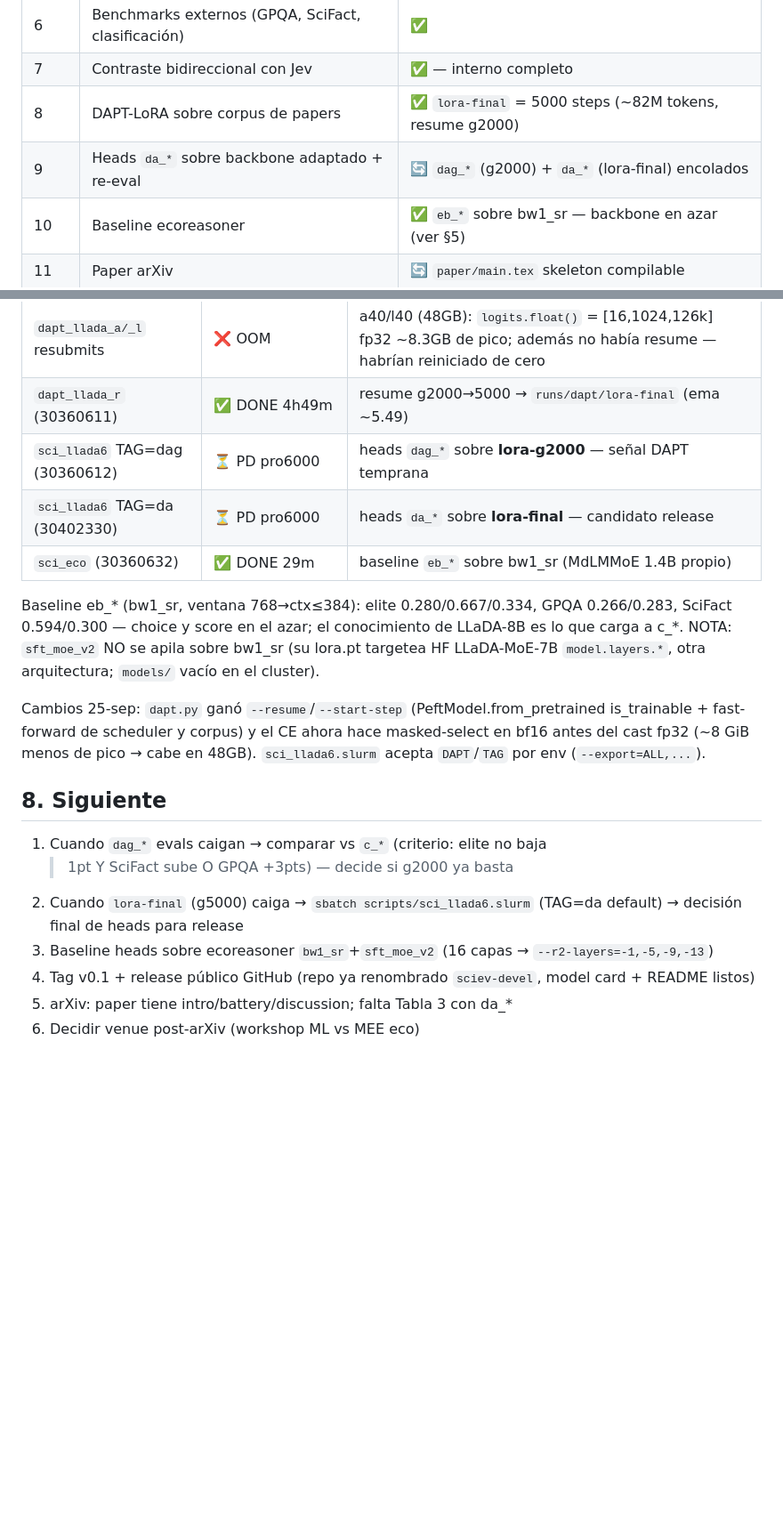
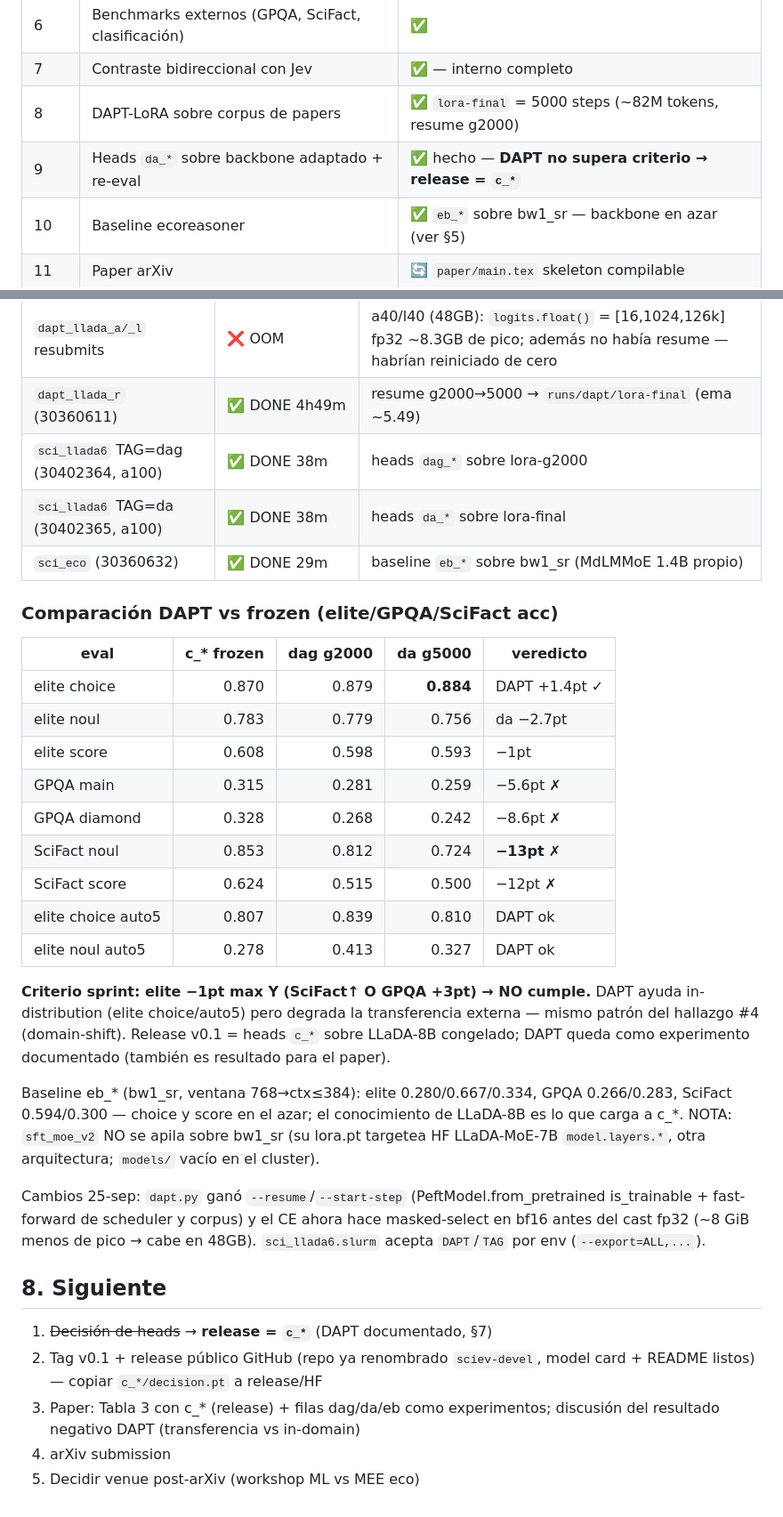
Before and after one commit to alrobles/sciev, a Markdown page: docs/PROJECT-STATUS.md, 2 parts joined by grey strips. Shown at 89% size. GitHub-like rendering; blank space fills up the shorter version.

Commit message:
results: dag/da evals — DAPT fails release criterion (SciFact -13, GPQA -6); release = c_*
Generated with [Devin](https://devin.ai)

Co-Authored-By: Devin <158243242+devin-ai-integration[bot]@users.noreply.github.com>

```diff
--- a/docs/PROJECT-STATUS.md
+++ b/docs/PROJECT-STATUS.md
@@ -52,7 +52,7 @@ LLaDA-8B-Instruct (congelado, bidireccional por construcción)
 | 6 | Benchmarks externos (GPQA, SciFact, clasificación) | ✅ |
 | 7 | Contraste bidireccional con Jev | ✅ — interno completo |
 | 8 | DAPT-LoRA sobre corpus de papers | ✅ `lora-final` = 5000 steps (~82M tokens, resume g2000) |
-| 9 | Heads `da_*` sobre backbone adaptado + re-eval | 🔄 `dag_*` (g2000) + `da_*` (lora-final) encolados |
+| 9 | Heads `da_*` sobre backbone adaptado + re-eval | ✅ hecho — **DAPT no supera criterio → release = `c_*`** |
 | 10 | Baseline ecoreasoner | ✅ `eb_*` sobre bw1_sr — backbone en azar (ver §5) |
 | 11 | Paper arXiv | 🔄 `paper/main.tex` skeleton compilable |
 
@@ -111,9 +111,29 @@ LLaDA-8B-Instruct (congelado, bidireccional por construcción)
 | `dapt_llada` (30252050) | ⏹ TIMEOUT ~3100/6000 | `runs/dapt/lora-g2000` — 6000 steps (9.5h) nunca cupieron en sixhour |
 | `dapt_llada_a/_l` resubmits | ❌ OOM | a40/l40 (48GB): `logits.float()` = [16,1024,126k] fp32 ~8.3GB de pico; además no había resume — habrían reiniciado de cero |
 | `dapt_llada_r` (30360611) | ✅ DONE 4h49m | resume g2000→5000 → `runs/dapt/lora-final` (ema ~5.49) |
-| `sci_llada6` TAG=dag (30360612) | ⏳ PD pro6000 | heads `dag_*` sobre **lora-g2000** — señal DAPT temprana |
-| `sci_llada6` TAG=da (30402330) | ⏳ PD pro6000 | heads `da_*` sobre **lora-final** — candidato release |
+| `sci_llada6` TAG=dag (30402364, a100) | ✅ DONE 38m | heads `dag_*` sobre lora-g2000 |
+| `sci_llada6` TAG=da (30402365, a100) | ✅ DONE 38m | heads `da_*` sobre lora-final |
 | `sci_eco` (30360632) | ✅ DONE 29m | baseline `eb_*` sobre bw1_sr (MdLMMoE 1.4B propio) |
+
+### Comparación DAPT vs frozen (elite/GPQA/SciFact acc)
+
+| eval | c_* frozen | dag g2000 | da g5000 | veredicto |
+|---|---:|---:|---:|---|
+| elite choice | 0.870 | 0.879 | **0.884** | DAPT +1.4pt ✓ |
+| elite noul | 0.783 | 0.779 | 0.756 | da −2.7pt |
+| elite score | 0.608 | 0.598 | 0.593 | −1pt |
+| GPQA main | 0.315 | 0.281 | 0.259 | −5.6pt ✗ |
+| GPQA diamond | 0.328 | 0.268 | 0.242 | −8.6pt ✗ |
+| SciFact noul | 0.853 | 0.812 | 0.724 | **−13pt** ✗ |
+| SciFact score | 0.624 | 0.515 | 0.500 | −12pt ✗ |
+| elite choice auto5 | 0.807 | 0.839 | 0.810 | DAPT ok |
+| elite noul auto5 | 0.278 | 0.413 | 0.327 | DAPT ok |
+
+**Criterio sprint: elite −1pt max Y (SciFact↑ O GPQA +3pt) → NO cumple.**
+DAPT ayuda in-distribution (elite choice/auto5) pero degrada la
+transferencia externa — mismo patrón del hallazgo #4 (domain-shift).
+Release v0.1 = heads `c_*` sobre LLaDA-8B congelado; DAPT queda como
+experimento documentado (también es resultado para el paper).
 
 Baseline eb_* (bw1_sr, ventana 768→ctx≤384): elite 0.280/0.667/0.334,
 GPQA 0.266/0.283, SciFact 0.594/0.300 — choice y score en el azar;
@@ -128,13 +148,10 @@ masked-select en bf16 antes del cast fp32 (~8 GiB menos de pico → cabe en
 
 ## 8. Siguiente
 
-1. Cuando `dag_*` evals caigan → comparar vs `c_*` (criterio: elite no baja
-   >1pt Y SciFact sube O GPQA +3pts) — decide si g2000 ya basta
-2. Cuando `lora-final` (g5000) caiga → `sbatch scripts/sci_llada6.slurm`
-   (TAG=da default) → decisión final de heads para release
-3. Baseline heads sobre ecoreasoner `bw1_sr`+`sft_moe_v2` (16 capas →
-   `--r2-layers=-1,-5,-9,-13`)
-4. Tag v0.1 + release público GitHub (repo ya renombrado `sciev-devel`,
-   model card + README listos)
-5. arXiv: paper tiene intro/battery/discussion; falta Tabla 3 con da_*
-6. Decidir venue post-arXiv (workshop ML vs MEE eco)
+1. ~~Decisión de heads~~ → **release = `c_*`** (DAPT documentado, §7)
+2. Tag v0.1 + release público GitHub (repo ya renombrado `sciev-devel`,
+   model card + README listos) — copiar `c_*/decision.pt` a release/HF
+3. Paper: Tabla 3 con c_* (release) + filas dag/da/eb como experimentos;
+   discusión del resultado negativo DAPT (transferencia vs in-domain)
+4. arXiv submission
+5. Decidir venue post-arXiv (workshop ML vs MEE eco)
```
